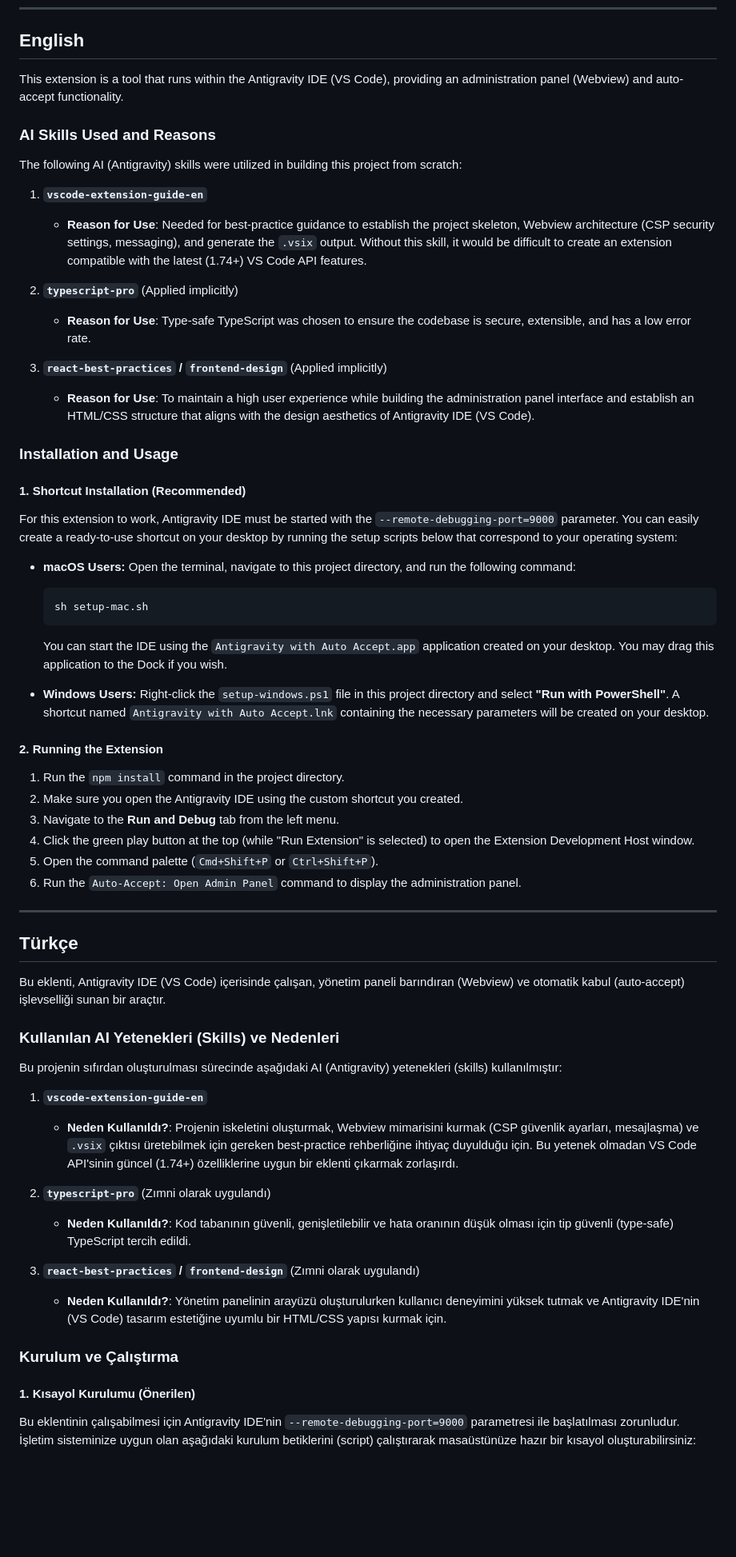
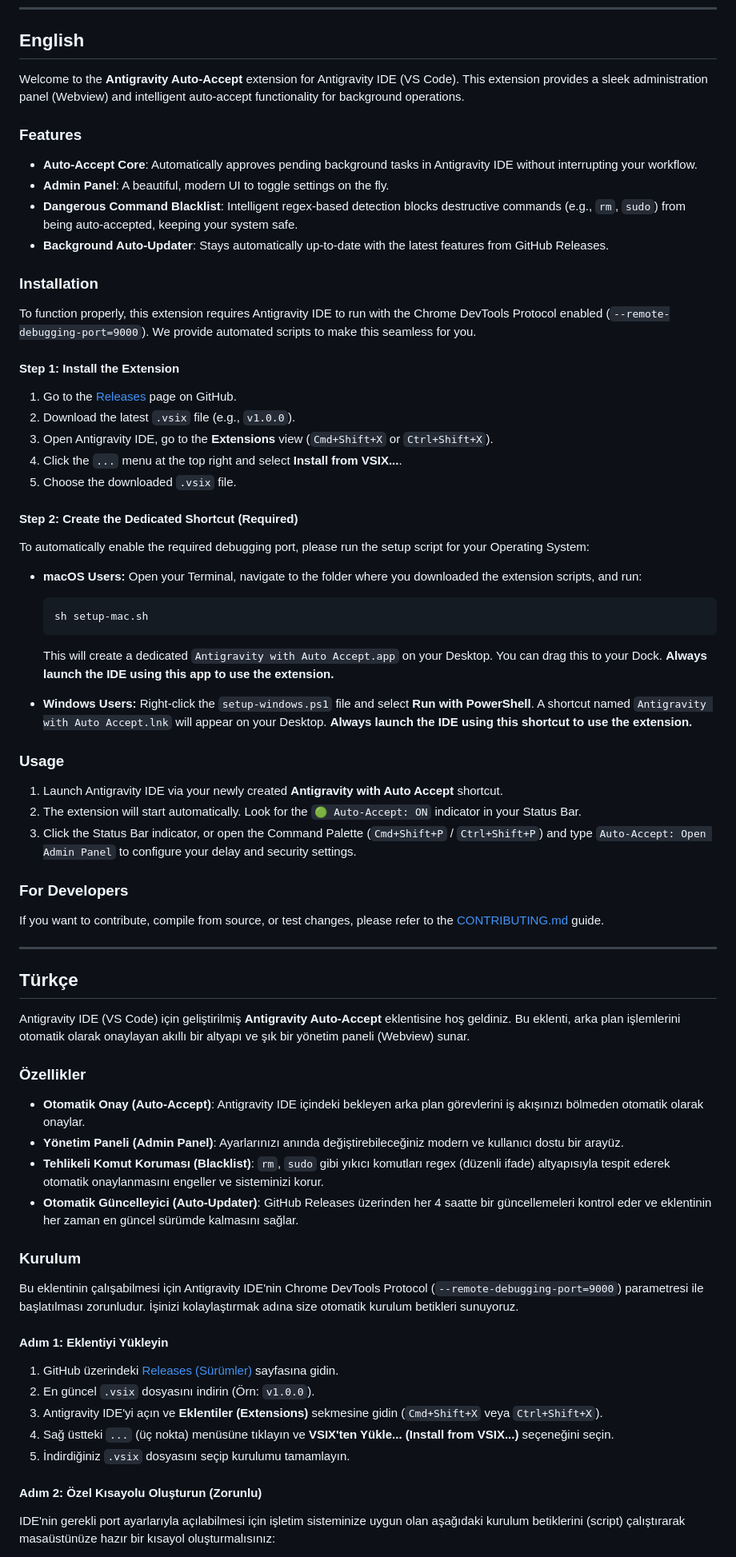
Before and after one commit to ayzkzlz/antigravity-auto-accept-extension, a Markdown page: README.md, the part around one of its changes. Shown at 80% size. Drawn GitHub-style; blank space fills up the shorter version.

Commit message:
docs: restructure readme for v1.0.0 and add contributing guide
Rewrite README for end-users and create CONTRIBUTING.md for developers. Ensure both are bilingual.

````diff
--- a/README.md
+++ b/README.md
@@ -6,66 +6,70 @@
 
 ## English
 
-This extension is a tool that runs within the Antigravity IDE (VS Code), providing an administration panel (Webview) and auto-accept functionality.
+Welcome to the **Antigravity Auto-Accept** extension for Antigravity IDE (VS Code). This extension provides a sleek administration panel (Webview) and intelligent auto-accept functionality for background operations.
 
-### AI Skills Used and Reasons
+### Features
+- **Auto-Accept Core**: Automatically approves pending background tasks in Antigravity IDE without interrupting your workflow.
+- **Admin Panel**: A beautiful, modern UI to toggle settings on the fly.
+- **Dangerous Command Blacklist**: Intelligent regex-based detection blocks destructive commands (e.g., `rm`, `sudo`) from being auto-accepted, keeping your system safe.
+- **Background Auto-Updater**: Stays automatically up-to-date with the latest features from GitHub Releases.
 
-The following AI (Antigravity) skills were utilized in building this project from scratch:
+### Installation
 
-1. **`vscode-extension-guide-en`**
-   - **Reason for Use**: Needed for best-practice guidance to establish the project skeleton, Webview architecture (CSP security settings, messaging), and generate the `.vsix` output. Without this skill, it would be difficult to create an extension compatible with the latest (1.74+) VS Code API features.
+To function properly, this extension requires Antigravity IDE to run with the Chrome DevTools Protocol enabled (`--remote-debugging-port=9000`). We provide automated scripts to make this seamless for you.
 
-2. **`typescript-pro`** (Applied implicitly)
-   - **Reason for Use**: Type-safe TypeScript was chosen to ensure the codebase is secure, extensible, and has a low error rate.
+#### Step 1: Install the Extension
+1. Go to the [Releases](https://github.com/ayzkzlz/antigravity-auto-accept-extension/releases) page on GitHub.
+2. Download the latest `.vsix` file (e.g., `v1.0.0`).
+3. Open Antigravity IDE, go to the **Extensions** view (`Cmd+Shift+X` or `Ctrl+Shift+X`).
+4. Click the `...` menu at the top right and select **Install from VSIX...**.
+5. Choose the downloaded `.vsix` file.
 
-3. **`react-best-practices` / `frontend-design`** (Applied implicitly)
-   - **Reason for Use**: To maintain a high user experience while building the administration panel interface and establish an HTML/CSS structure that aligns with the design aesthetics of Antigravity IDE (VS Code).
-
-### Installation and Usage
-
-#### 1. Shortcut Installation (Recommended)
-For this extension to work, Antigravity IDE must be started with the `--remote-debugging-port=9000` parameter. You can easily create a ready-to-use shortcut on your desktop by running the setup scripts below that correspond to your operating system:
+#### Step 2: Create the Dedicated Shortcut (Required)
+To automatically enable the required debugging port, please run the setup script for your Operating System:
 
 - **macOS Users:**
-  Open the terminal, navigate to this project directory, and run the following command:
+  Open your Terminal, navigate to the folder where you downloaded the extension scripts, and run:
   ```bash
   sh setup-mac.sh
   ```
-  You can start the IDE using the `Antigravity with Auto Accept.app` application created on your desktop. You may drag this application to the Dock if you wish.
+  This will create a dedicated `Antigravity with Auto Accept.app` on your Desktop. You can drag this to your Dock. **Always launch the IDE using this app to use the extension.**
 
 - **Windows Users:**
-  Right-click the `setup-windows.ps1` file in this project directory and select **"Run with PowerShell"**. A shortcut named `Antigravity with Auto Accept.lnk` containing the necessary parameters will be created on your desktop.
+  Right-click the `setup-windows.ps1` file and select **Run with PowerShell**. A shortcut named `Antigravity with Auto Accept.lnk` will appear on your Desktop. **Always launch the IDE using this shortcut to use the extension.**
 
-#### 2. Running the Extension
-1. Run the `npm install` command in the project directory.
-2. Make sure you open the Antigravity IDE using the custom shortcut you created.
-3. Navigate to the **Run and Debug** tab from the left menu.
-4. Click the green play button at the top (while "Run Extension" is selected) to open the Extension Development Host window.
-5. Open the command palette (`Cmd+Shift+P` or `Ctrl+Shift+P`).
-6. Run the `Auto-Accept: Open Admin Panel` command to display the administration panel.
+### Usage
+1. Launch Antigravity IDE via your newly created **Antigravity with Auto Accept** shortcut.
+2. The extension will start automatically. Look for the `🟢 Auto-Accept: ON` indicator in your Status Bar.
+3. Click the Status Bar indicator, or open the Command Palette (`Cmd+Shift+P` / `Ctrl+Shift+P`) and type `Auto-Accept: Open Admin Panel` to configure your delay and security settings.
+
+### For Developers
+If you want to contribute, compile from source, or test changes, please refer to the [CONTRIBUTING.md](CONTRIBUTING.md) guide.
 
 ---
 
 ## Türkçe
 
-Bu eklenti, Antigravity IDE (VS Code) içerisinde çalışan, yönetim paneli barındıran (Webview) ve otomatik kabul (auto-accept) işlevselliği sunan bir araçtır.
+Antigravity IDE (VS Code) için geliştirilmiş **Antigravity Auto-Accept** eklentisine hoş geldiniz. Bu eklenti, arka plan işlemlerini otomatik olarak onaylayan akıllı bir altyapı ve şık bir yönetim paneli (Webview) sunar.
 
-### Kullanılan AI Yetenekleri (Skills) ve Nedenleri
+### Özellikler
+- **Otomatik Onay (Auto-Accept)**: Antigravity IDE içindeki bekleyen arka plan görevlerini iş akışınızı bölmeden otomatik olarak onaylar.
+- **Yönetim Paneli (Admin Panel)**: Ayarlarınızı anında değiştirebileceğiniz modern ve kullanıcı dostu bir arayüz.
+- **Tehlikeli Komut Koruması (Blacklist)**: `rm`, `sudo` gibi yıkıcı komutları regex (düzenli ifade) altyapısıyla tespit ederek otomatik onaylanmasını engeller ve sisteminizi korur.
+- **Otomatik Güncelleyici (Auto-Updater)**: GitHub Releases üzerinden her 4 saatte bir güncellemeleri kontrol eder ve eklentinin her zaman en güncel sürümde kalmasını sağlar.
 
-Bu projenin sıfırdan oluşturulması sürecinde aşağıdaki AI (Antigravity) yetenekleri (skills) kullanılmıştır:
+### Kurulum
 
-1. **`vscode-extension-guide-en`**
-   - **Neden Kullanıldı?**: Projenin iskeletini oluşturmak, Webview mimarisini kurmak (CSP güvenlik ayarları, mesajlaşma) ve `.vsix` çıktısı üretebilmek için gereken best-practice rehberliğine ihtiyaç duyulduğu için. Bu yetenek olmadan VS Code API'sinin güncel (1.74+) özelliklerine uygun bir eklenti çıkarmak zorlaşırdı.
+Bu eklentinin çalışabilmesi için Antigravity IDE'nin Chrome DevTools Protocol (`--remote-debugging-port=9000`) parametresi ile başlatılması zorunludur. İşinizi kolaylaştırmak adına size otomatik kurulum betikleri sunuyoruz.
 
-2. **`typescript-pro`** (Zımni olarak uygulandı)
-   - **Neden Kullanıldı?**: Kod tabanının güvenli, genişletilebilir ve hata oranının düşük olması için tip güvenli (type-safe) TypeScript tercih edildi.
+#### Adım 1: Eklentiyi Yükleyin
+1. GitHub üzerindeki [Releases (Sürümler)](https://github.com/ayzkzlz/antigravity-auto-accept-extension/releases) sayfasına gidin.
+2. En güncel `.vsix` dosyasını indirin (Örn: `v1.0.0`).
+3. Antigravity IDE'yi açın ve **Eklentiler (Extensions)** sekmesine gidin (`Cmd+Shift+X` veya `Ctrl+Shift+X`).
+4. Sağ üstteki `...` (üç nokta) menüsüne tıklayın ve **VSIX'ten Yükle... (Install from VSIX...)** seçeneğini seçin.
+5. İndirdiğiniz `.vsix` dosyasını seçip kurulumu tamamlayın.
 
-3. **`react-best-practices` / `frontend-design`** (Zımni olarak uygulandı)
-   - **Neden Kullanıldı?**: Yönetim panelinin arayüzü oluşturulurken kullanıcı deneyimini yüksek tutmak ve Antigravity IDE'nin (VS Code) tasarım estetiğine uyumlu bir HTML/CSS yapısı kurmak için.
-
-### Kurulum ve Çalıştırma
-
-#### 1. Kısayol Kurulumu (Önerilen)
-Bu eklentinin çalışabilmesi için Antigravity IDE'nin `--remote-debugging-port=9000` parametresi ile başlatılması zorunludur. İşletim sisteminize uygun olan aşağıdaki kurulum betiklerini (script) çalıştırarak masaüstünüze hazır bir kısayol oluşturabilirsiniz:
+#### Adım 2: Özel Kısayolu Oluşturun (Zorunlu)
+IDE'nin gerekli port ayarlarıyla açılabilmesi için işletim sisteminize uygun olan aşağıdaki kurulum betiklerini (script) çalıştırarak masaüstünüze hazır bir kısayol oluşturmalısınız:
 
 - **macOS Kullanıcıları:**
````
Also changed, not shown: other parts of README.md (+10 -10 lines), CONTRIBUTING.md (added, +99 -0 lines).
